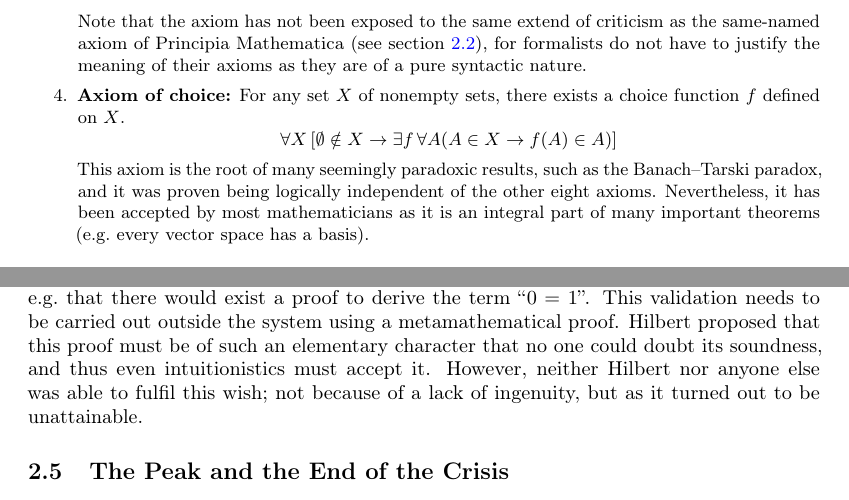
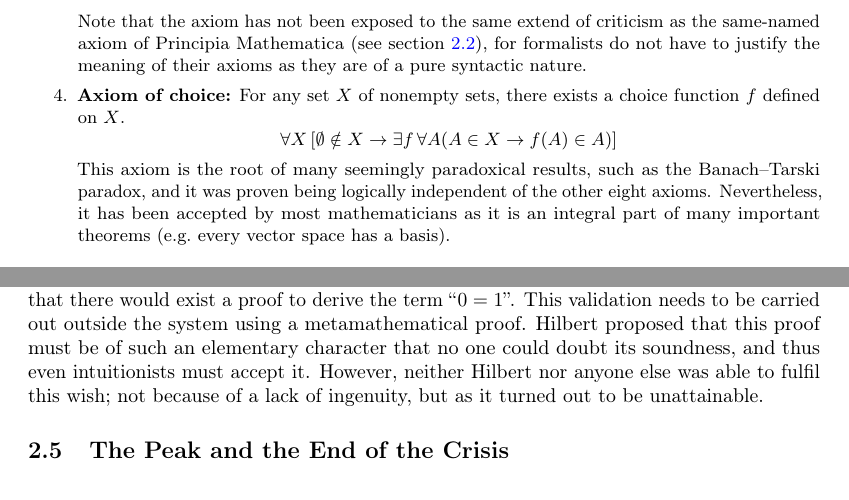
Before and after one commit to kappelmann/foundations_mathematics_grundlagenkrise, a LaTeX document (paper/Foundations_Mathematics_Foundational_Crisis.tex): two parts of page 12 of 15, joined at a grey line, cut so that both start at the same text. Compiled offline with pdfLaTeX.

Commit message:
update wording

```diff
--- a/paper/Foundations_Mathematics_Foundational_Crisis.tex
+++ b/paper/Foundations_Mathematics_Foundational_Crisis.tex
@@ -327,7 +327,7 @@ Note that the axiom has not been exposed to the same extend of criticism as the
 \begin{equation*}
 \forall X \left[ \emptyset \notin X \rightarrow \exists f\,\forall A(A\in X\rightarrow f(A) \in A ) \right]
 \end{equation*}
-This axiom is the root of many seemingly paradoxic results, such as the Banach–Tarski paradox, and it was proven being logically independent of the other eight axioms. Nevertheless, it has been accepted by most mathematicians as it is an integral part of many important theorems (e.g.\ every vector space has a basis).
+This axiom is the root of many seemingly paradoxical results, such as the Banach–Tarski paradox, and it was proven being logically independent of the other eight axioms. Nevertheless, it has been accepted by most mathematicians as it is an integral part of many important theorems (e.g.\ every vector space has a basis).
 \end{enumerate}
 \normalsize
 We want to stress that formalists in principle do not assign any fixed semantics to their axioms. The meanings of the axioms (as above) are just given for a better understanding.
@@ -338,7 +338,7 @@ Hilbert himself did not focus in finding a new mathematical foundation until 192
 \end{quote}
 Consequently, Hilbert initiated a research programme called \textit{Hilbert's program} in order to defend his formalistic approach of mathematics. He proposed to clarify the foundations of mathematics using a two-step process: first, a formal system from whose axioms all of mathematics can be derived purely syntactically has to be constructed. The system must only use its axioms, which describe permitted syntactic operations. In particular, the system needs to contain rules for logical terms and deduction rules. This complete formalisation goes beyond the kind of formalisation as provided in former formal axiomatisations, which are satisfied with a listing of assumptions of their specific area of interest. Thereby, mathematics becomes a purely mechanical process whose proofs can be verified by an algorithm.
 
-In the second step, it has to be shown that given axioms never lead to formal inconsistency, e.g.\ that there would exist a proof to derive the term ``$0=1$''. This validation needs to be carried out outside the system using a metamathematical proof. Hilbert proposed that this proof must be of such an elementary character that no one could doubt its soundness, and thus even intuitionistics must accept it. However, neither Hilbert nor anyone else was able to fulfil this wish; not because of a lack of ingenuity, but as it turned out to be unattainable.
+In the second step, it has to be shown that given axioms never lead to formal inconsistency, e.g.\ that there would exist a proof to derive the term ``$0=1$''. This validation needs to be carried out outside the system using a metamathematical proof. Hilbert proposed that this proof must be of such an elementary character that no one could doubt its soundness, and thus even intuitionists must accept it. However, neither Hilbert nor anyone else was able to fulfil this wish; not because of a lack of ingenuity, but as it turned out to be unattainable.
 
 
 \subsection{The Peak and the End of the Crisis}\label{ssec_end_crisis}
```
Also changed, not shown: paper/Foundations_Mathematics_Foundational_Crisis.pdf.
